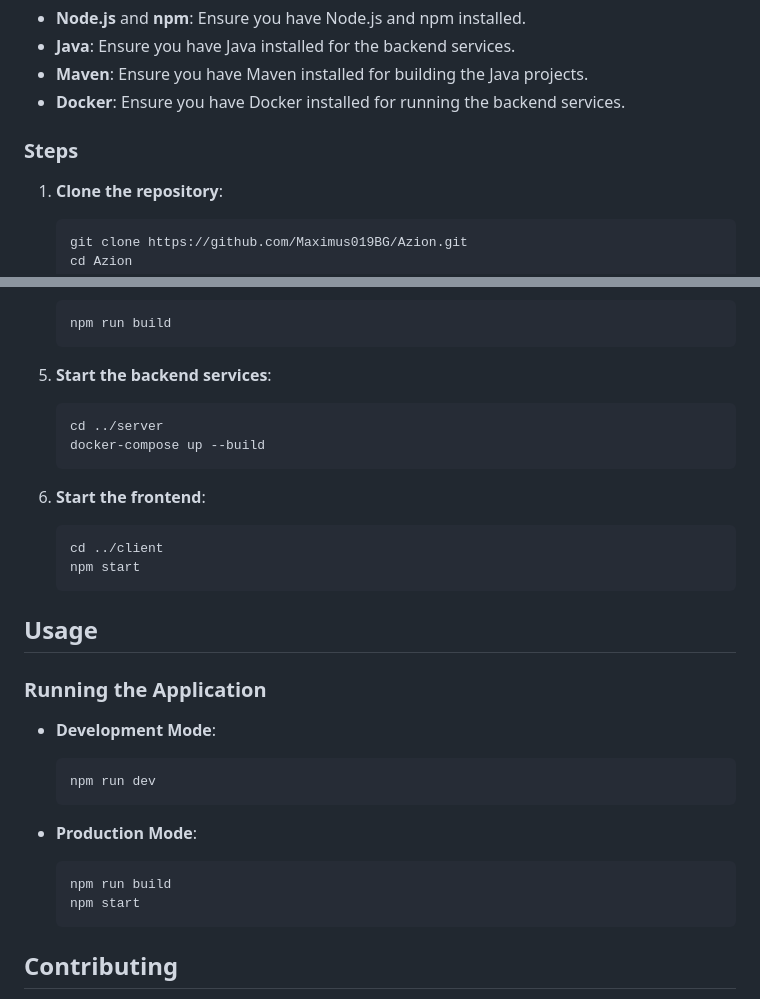
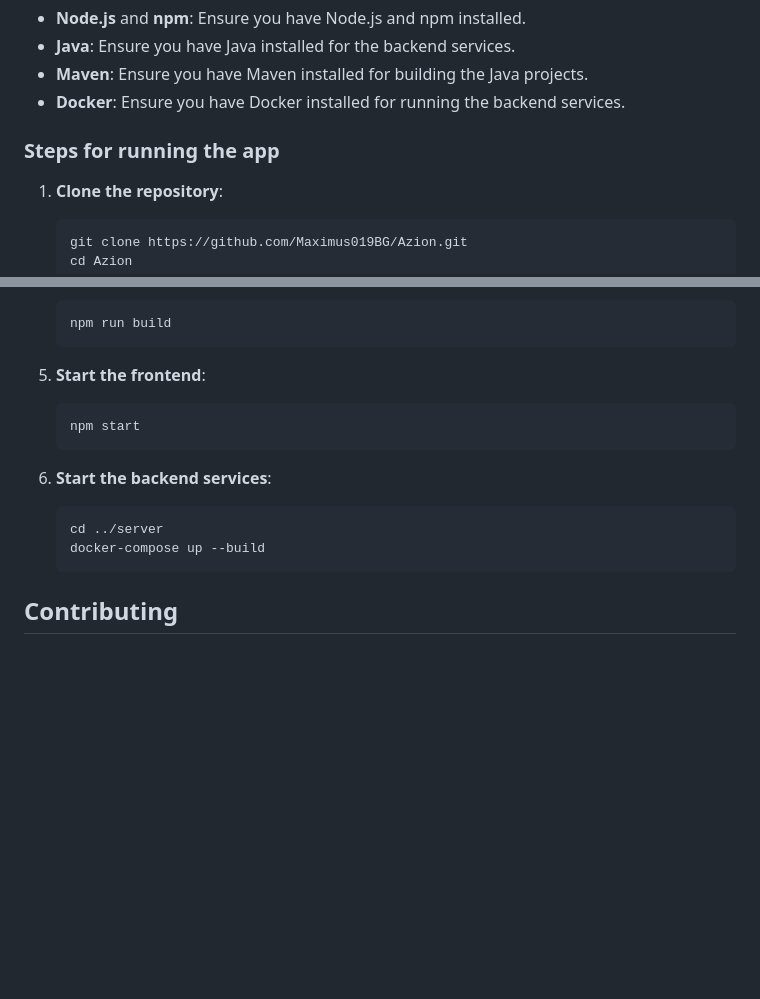
Before and after one commit to Maximus019BG/Azion, a Markdown page: README.md, 2 parts joined by grey strips. Rendered like a GitHub page; blank space fills up the shorter version.

Commit message:
docs(readme): readme note section fix and better structure

````diff
--- a/README.md
+++ b/README.md
@@ -45,7 +45,7 @@
 - **Maven**: Ensure you have Maven installed for building the Java projects.
 - **Docker**: Ensure you have Docker installed for running the backend services.
 
-### Steps
+### Steps for running the app
 1. **Clone the repository**:
     ```sh
     git clone https://github.com/Maximus019BG/Azion.git
@@ -84,29 +84,15 @@
     npm run build
     ```
 
-5. **Start the backend services**:
+5. **Start the frontend**:
+    ```sh
+    npm start
+    ```
+
+6. **Start the backend services**:
     ```sh
     cd ../server
     docker-compose up --build
-    ```
-
-6. **Start the frontend**:
-    ```sh
-    cd ../client
-    npm start
-    ```
-
-## Usage
-### Running the Application
-- **Development Mode**:
-    ```sh
-    npm run dev
-    ```
-
-- **Production Mode**:
-    ```sh
-    npm run build
-    npm start
     ```
 
 ## Contributing
````
Also changed, not shown: other parts of README.md (+1 -1 lines).
